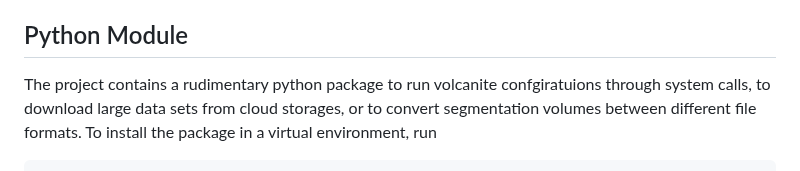
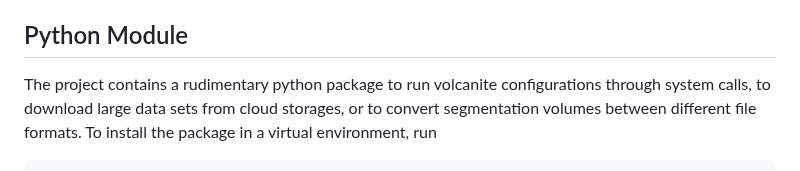
Before and after one commit to max-pio/volcanite, a Markdown page: README.md, the part around one of its changes. Drawn GitHub-style.

````diff
--- a/README.md
+++ b/README.md
@@ -53,7 +53,7 @@ The `doc` directory of this repository contains further information on how to us
 
 ## Python Module
 
-The project contains a rudimentary python package to run volcanite confgiratuions through system calls, to download
+The project contains a rudimentary python package to run volcanite configurations through system calls, to download
 large data sets from cloud storages, or to convert segmentation volumes between different file formats.
 To install the package in a virtual environment, run
 ```bash
````
Also changed, not shown: other parts of README.md (+1 -1 lines).
